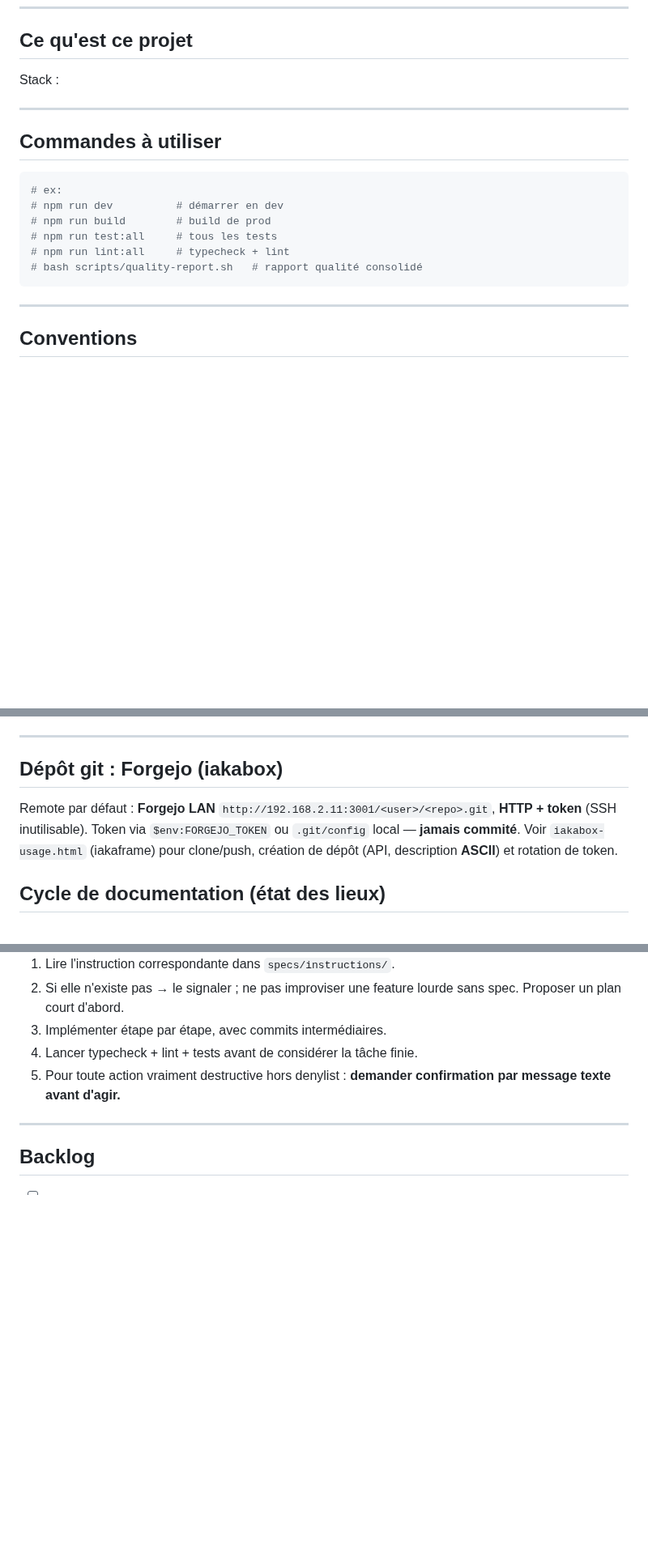
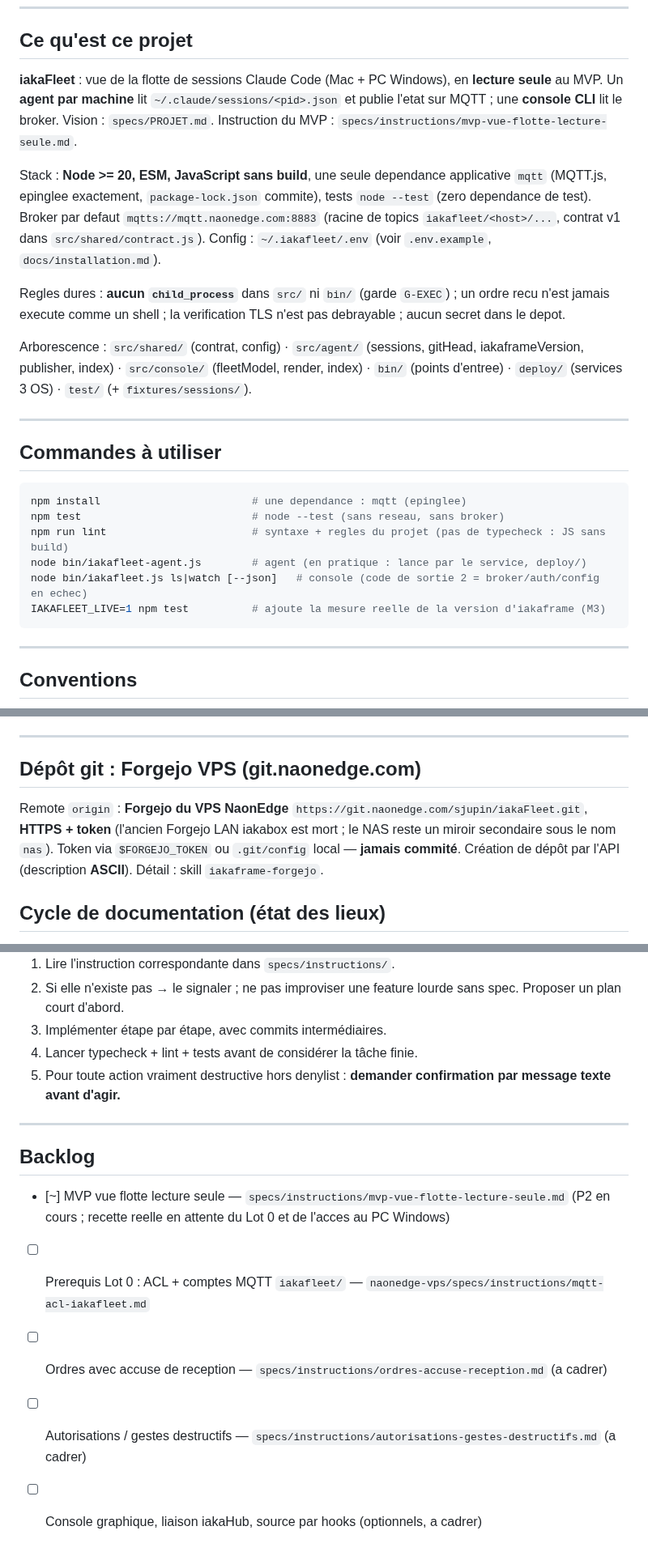
Before and after one commit to iakasju/IakaAgentsMonitor, a Markdown page: CLAUDE.md, 3 parts joined by grey strips. Shown at 81% size. GitHub-like rendering; blank space fills up the shorter version.

````diff
--- a/CLAUDE.md
+++ b/CLAUDE.md
@@ -19,19 +19,33 @@
 
 <!-- 2-4 lignes : à quoi sert le projet, pour qui, le résultat produit. -->
 
-Stack : <!-- ex: React + TypeScript + Tauri/Rust + SQLite -->
+**iakaFleet** : vue de la flotte de sessions Claude Code (Mac + PC Windows), en **lecture seule** au MVP.
+Un **agent par machine** lit `~/.claude/sessions/<pid>.json` et publie l'etat sur MQTT ; une **console CLI**
+lit le broker. Vision : `specs/PROJET.md`. Instruction du MVP : `specs/instructions/mvp-vue-flotte-lecture-seule.md`.
+
+Stack : **Node >= 20, ESM, JavaScript sans build**, une seule dependance applicative `mqtt` (MQTT.js, epinglee
+exactement, `package-lock.json` commite), tests `node --test` (zero dependance de test).
+Broker par defaut `mqtts://mqtt.naonedge.com:8883` (racine de topics `iakafleet/<host>/...`, contrat v1 dans
+`src/shared/contract.js`). Config : `~/.iakafleet/.env` (voir `.env.example`, `docs/installation.md`).
+
+Regles dures : **aucun `child_process`** dans `src/` ni `bin/` (garde `G-EXEC`) ; un ordre recu n'est jamais
+execute comme un shell ; la verification TLS n'est pas debrayable ; aucun secret dans le depot.
+
+Arborescence : `src/shared/` (contrat, config) · `src/agent/` (sessions, gitHead, iakaframeVersion, publisher,
+index) · `src/console/` (fleetModel, render, index) · `bin/` (points d'entree) · `deploy/` (services 3 OS) ·
+`test/` (+ `fixtures/sessions/`).
 
 ---
 
 ## Commandes à utiliser
 
 ```bash
-# ex:
-# npm run dev          # démarrer en dev
-# npm run build        # build de prod
-# npm run test:all     # tous les tests
-# npm run lint:all     # typecheck + lint
-# bash scripts/quality-report.sh   # rapport qualité consolidé
+npm install                        # une dependance : mqtt (epinglee)
+npm test                           # node --test (sans reseau, sans broker)
+npm run lint                       # syntaxe + regles du projet (pas de typecheck : JS sans build)
+node bin/iakafleet-agent.js        # agent (en pratique : lance par le service, deploy/)
+node bin/iakafleet.js ls|watch [--json]   # console (code de sortie 2 = broker/auth/config en echec)
+IAKAFLEET_LIVE=1 npm test          # ajoute la mesure reelle de la version d'iakaframe (M3)
 ```
 
 <!-- Si un Makefile/scripts existent, exiger de passer par eux plutôt que les
@@ -55,12 +69,12 @@ Stack : <!-- ex: React + TypeScript + Tauri/Rust + SQLite -->
 
 ---
 
-## Dépôt git : Forgejo (iakabox)
+## Dépôt git : Forgejo VPS (git.naonedge.com)
 
-Remote par défaut : **Forgejo LAN** `http://192.168.2.11:3001/<user>/<repo>.git`,
-**HTTP + token** (SSH inutilisable). Token via `$env:FORGEJO_TOKEN` ou `.git/config`
-local — **jamais commité**. Voir `iakabox-usage.html` (iakaframe) pour clone/push,
-création de dépôt (API, description **ASCII**) et rotation de token.
+Remote `origin` : **Forgejo du VPS NaonEdge** `https://git.naonedge.com/sjupin/iakaFleet.git`,
+**HTTPS + token** (l'ancien Forgejo LAN iakabox est mort ; le NAS reste un miroir secondaire sous
+le nom `nas`). Token via `$FORGEJO_TOKEN` ou `.git/config` local — **jamais commité**. Création de
+dépôt par l'API (description **ASCII**). Détail : skill `iakaframe-forgejo`.
 
 ## Cycle de documentation (état des lieux)
 
@@ -94,4 +108,9 @@ reprise** dans le `.md` (ce qui vient d'être fait, ce qui reste, prochaine éta
 
 <!-- Liste des features priorisées. Chaque entrée pointe vers son instruction. -->
 
-- [ ] <!-- feature → specs/instructions/feature-xxx.md -->
+- [~] MVP vue flotte lecture seule — `specs/instructions/mvp-vue-flotte-lecture-seule.md` (P2 en cours ; recette
+      reelle en attente du Lot 0 et de l'acces au PC Windows)
+- [ ] Prerequis Lot 0 : ACL + comptes MQTT `iakafleet/` — `naonedge-vps/specs/instructions/mqtt-acl-iakafleet.md`
+- [ ] Ordres avec accuse de reception — `specs/instructions/ordres-accuse-reception.md` (a cadrer)
+- [ ] Autorisations / gestes destructifs — `specs/instructions/autorisations-gestes-destructifs.md` (a cadrer)
+- [ ] Console graphique, liaison iakaHub, source par hooks (optionnels, a cadrer)
````
Also changed, not shown: docs/installation.md (added, +77 -0 lines).
